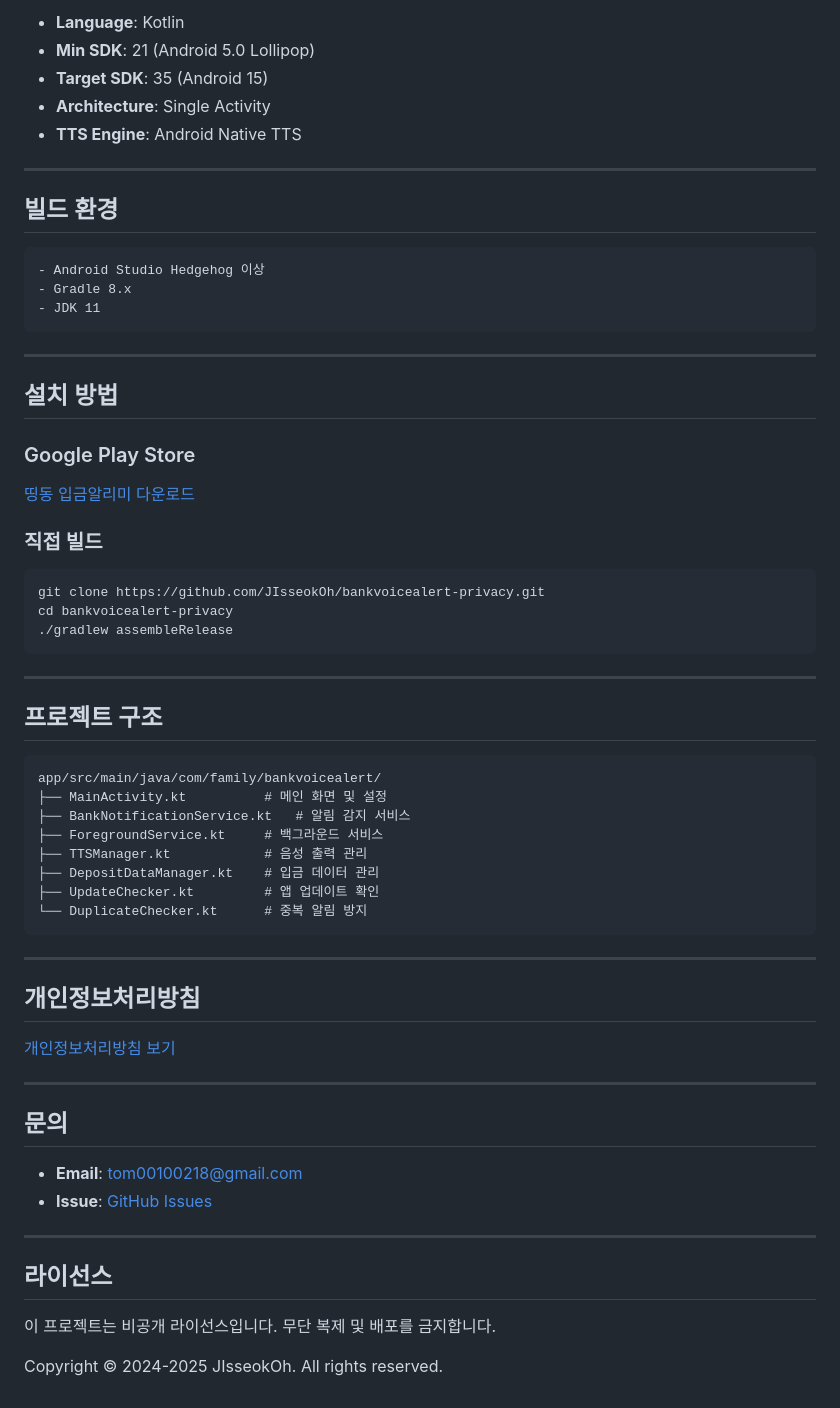
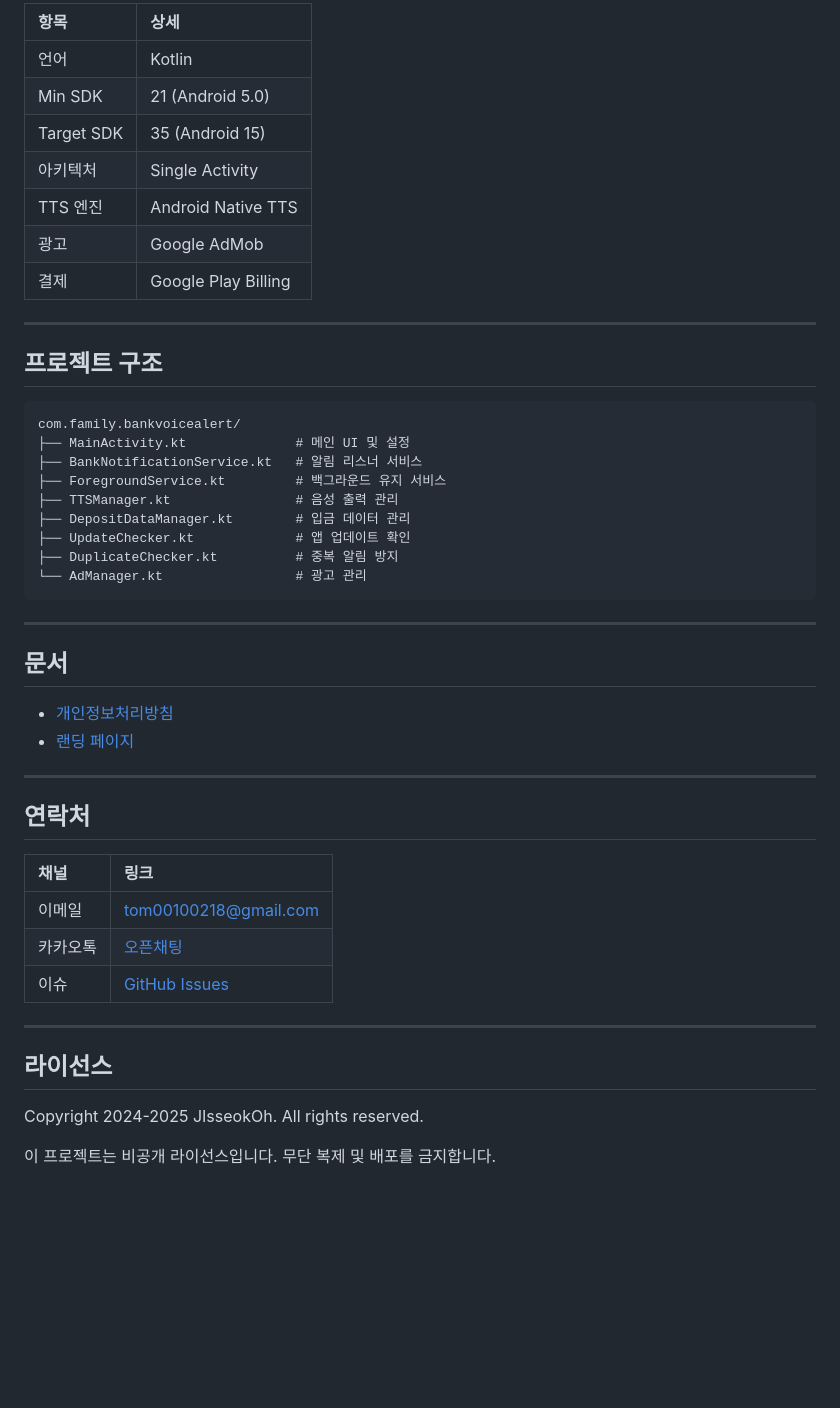
Before and after one commit to JIsseokOh/bankvoicealert-privacy, a Markdown page: README.md, the part around one of its changes. GitHub-like rendering; blank space fills up the shorter version.

````diff
--- a/README.md
+++ b/README.md
@@ -62,66 +61,51 @@
 
-- **Language**: Kotlin
-- **Min SDK**: 21 (Android 5.0 Lollipop)
-- **Target SDK**: 35 (Android 15)
-- **Architecture**: Single Activity
-- **TTS Engine**: Android Native TTS
-
----
-
-## 빌드 환경
-
-```
-- Android Studio Hedgehog 이상
-- Gradle 8.x
-- JDK 11
-```
-
----
-
-## 설치 방법
-
-### Google Play Store
-[띵동 입금알리미 다운로드](https://play.google.com/store/apps/details?id=com.family.bankvoicealert)
-
-### 직접 빌드
-```bash
-git clone https://github.com/JIsseokOh/bankvoicealert-privacy.git
-cd bankvoicealert-privacy
-./gradlew assembleRelease
-```
+| 항목 | 상세 |
+|:-----|:-----|
+| 언어 | Kotlin |
+| Min SDK | 21 (Android 5.0) |
+| Target SDK | 35 (Android 15) |
+| 아키텍처 | Single Activity |
+| TTS 엔진 | Android Native TTS |
+| 광고 | Google AdMob |
+| 결제 | Google Play Billing |
 
 ---
 
 ## 프로젝트 구조
 
 ```
-app/src/main/java/com/family/bankvoicealert/
-├── MainActivity.kt          # 메인 화면 및 설정
-├── BankNotificationService.kt   # 알림 감지 서비스
-├── ForegroundService.kt     # 백그라운드 서비스
-├── TTSManager.kt            # 음성 출력 관리
-├── DepositDataManager.kt    # 입금 데이터 관리
-├── UpdateChecker.kt         # 앱 업데이트 확인
-└── DuplicateChecker.kt      # 중복 알림 방지
+com.family.bankvoicealert/
+├── MainActivity.kt              # 메인 UI 및 설정
+├── BankNotificationService.kt   # 알림 리스너 서비스
+├── ForegroundService.kt         # 백그라운드 유지 서비스
+├── TTSManager.kt                # 음성 출력 관리
+├── DepositDataManager.kt        # 입금 데이터 관리
+├── UpdateChecker.kt             # 앱 업데이트 확인
+├── DuplicateChecker.kt          # 중복 알림 방지
+└── AdManager.kt                 # 광고 관리
 ```
 
 ---
 
-## 개인정보처리방침
+## 문서
 
-[개인정보처리방침 보기](https://jisseokoh.github.io/bankvoicealert-privacy/privacy.html)
+- [개인정보처리방침](https://jisseokoh.github.io/bankvoicealert-privacy/privacy.html)
+- [랜딩 페이지](https://jisseokoh.github.io/bankvoicealert-privacy/)
 
 ---
 
-## 문의
+## 연락처
 
-- **Email**: tom00100218@gmail.com
-- **Issue**: [GitHub Issues](https://github.com/JIsseokOh/bankvoicealert-privacy/issues)
+| 채널 | 링크 |
+|:-----|:-----|
+| 이메일 | tom00100218@gmail.com |
+| 카카오톡 | [오픈채팅](https://open.kakao.com/o/sxro90Th) |
+| 이슈 | [GitHub Issues](https://github.com/JIsseokOh/bankvoicealert-privacy/issues) |
 
 ---
 
 ## 라이선스
 
+Copyright 2024-2025 JIsseokOh. All rights reserved.
+
 이 프로젝트는 비공개 라이선스입니다. 무단 복제 및 배포를 금지합니다.
-
-Copyright © 2024-2025 JIsseokOh. All rights reserved.
````
Also changed, not shown: other parts of README.md (+33 -34 lines).
